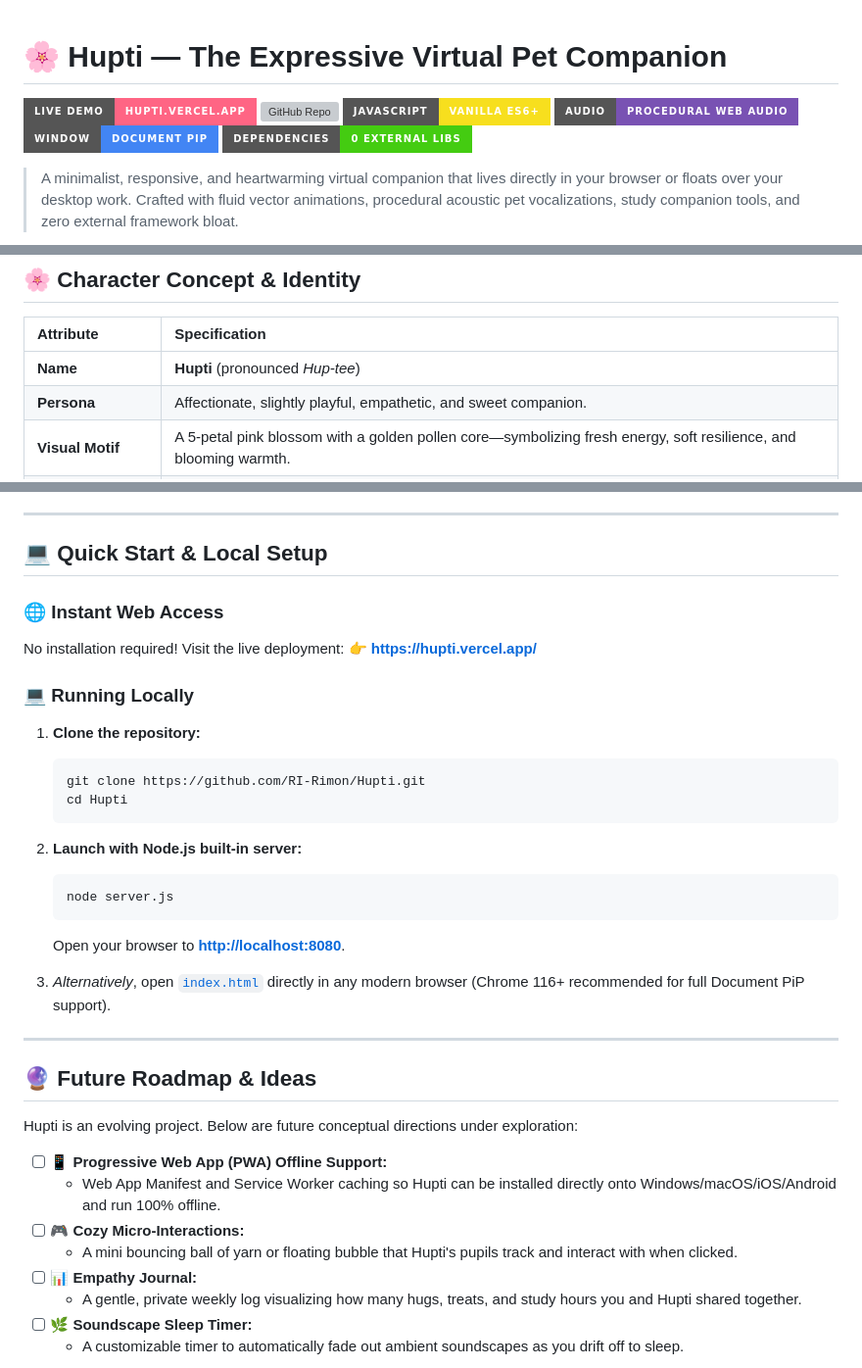
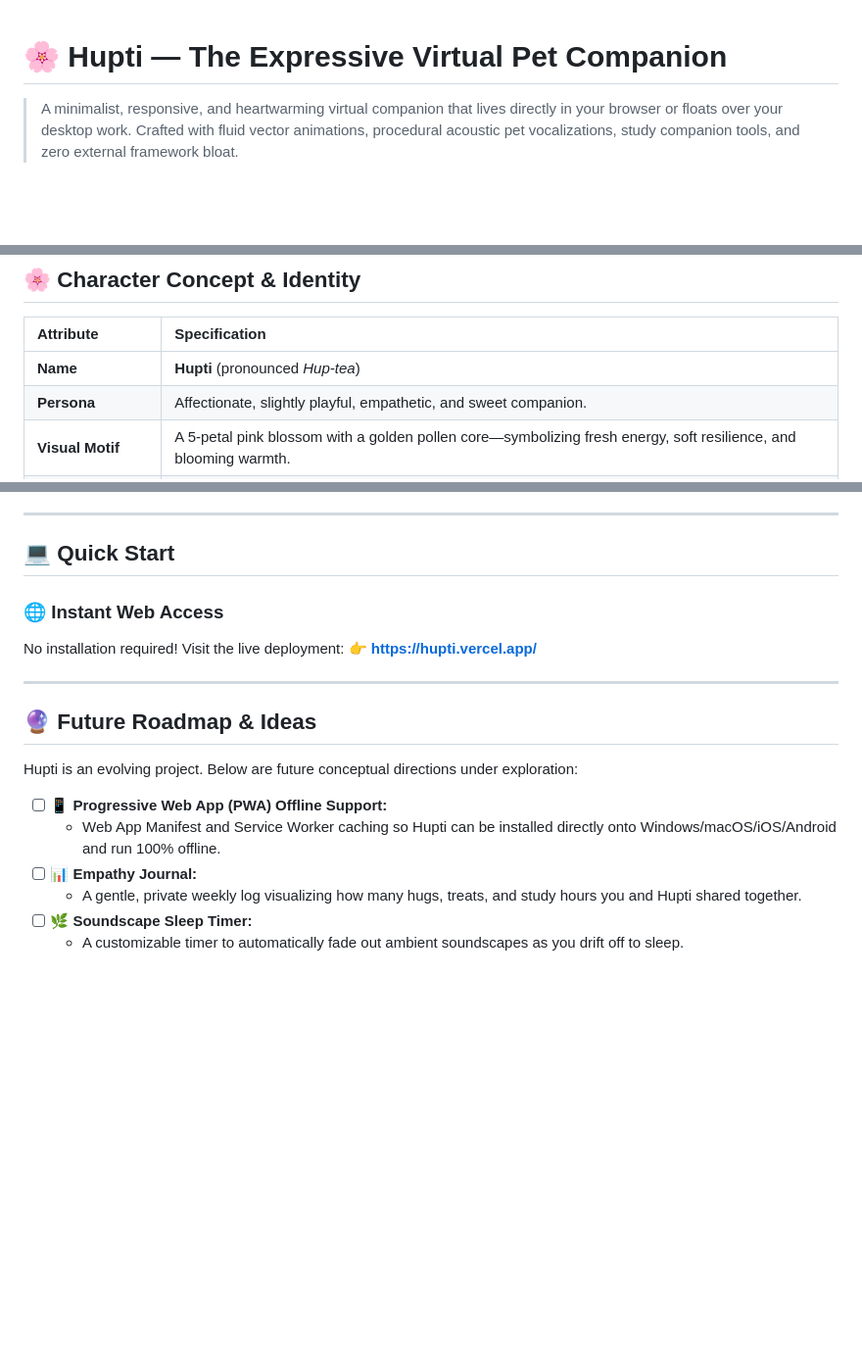
Before and after one commit to RI-Rimon/Hupti, a Markdown page: README.md, 3 parts joined by grey strips. Shown at 98% size. Rendered like a GitHub page; badges without logos; blank space fills up the shorter version; grey boxes are pictures that could not be loaded.

````diff
--- a/README.md
+++ b/README.md
@@ -1,11 +1,4 @@
 # 🌸 Hupti — The Expressive Virtual Pet Companion
-
-[![Live Demo](https://img.shields.io/badge/Live%20Demo-hupti.vercel.app-ff6584?style=for-the-badge&logo=vercel&logoColor=white)](https://hupti.vercel.app/)
-[![GitHub Repo](https://img.shields.io/badge/GitHub-RI--Rimon%2FHupti-181717?style=for-the-badge&logo=github&logoColor=white)](https://github.com/RI-Rimon/Hupti)
-[![Vanilla JS](https://img.shields.io/badge/JavaScript-Vanilla%20ES6+-F7DF1E?style=for-the-badge&logo=javascript&logoColor=black)](https://developer.mozilla.org/en-US/docs/Web/JavaScript)
-[![Web Audio API](https://img.shields.io/badge/Audio-Procedural%20Web%20Audio-7952B3?style=for-the-badge&logo=web-audio-api&logoColor=white)](https://developer.mozilla.org/en-US/docs/Web/API/Web_Audio_API)
-[![Document PiP](https://img.shields.io/badge/Window-Document%20PiP-4285F4?style=for-the-badge&logo=googlechrome&logoColor=white)](https://developer.chrome.com/docs/web-platform/document-picture-in-picture/)
-[![Zero Dependencies](https://img.shields.io/badge/Dependencies-0%20External%20Libs-success?style=for-the-badge)](https://github.com/RI-Rimon/Hupti)
 
 > A minimalist, responsive, and heartwarming virtual companion that lives directly in your browser or floats over your desktop work. Crafted with fluid vector animations, procedural acoustic pet vocalizations, study companion tools, and zero external framework bloat.
 
@@ -45,7 +37,7 @@ Hupti represents a personal experiment in combining frontend development, animat
 
 | Attribute | Specification |
 | :--- | :--- |
-| **Name** | **Hupti** (pronounced *Hup-tee*) |
+| **Name** | **Hupti** (pronounced *Hup-tea*) |
 | **Persona** | Affectionate, slightly playful, empathetic, and sweet companion. |
 | **Visual Motif** | A 5-petal pink blossom with a golden pollen core—symbolizing fresh energy, soft resilience, and blooming warmth. |
 | **Aesthetic** | Soft pastel minimalism (gentle strawberry blush, cream whites, lavender night shadows). |
@@ -222,27 +214,11 @@ Hupti is engineered from the ground up without heavy external dependencies or ru
 
 ---
 
-## 💻 Quick Start & Local Setup
+## 💻 Quick Start
 
 ### 🌐 Instant Web Access
 No installation required! Visit the live deployment:
 👉 **[https://hupti.vercel.app/](https://hupti.vercel.app/)**
-
-### 💻 Running Locally
-
-1. **Clone the repository:**
-   ```bash
-   git clone https://github.com/RI-Rimon/Hupti.git
-   cd Hupti
-   ```
-
-2. **Launch with Node.js built-in server:**
-   ```bash
-   node server.js
-   ```
-   Open your browser to [**http://localhost:8080**](http://localhost:8080).
-
-3. *Alternatively*, open [`index.html`](file:///c:/Users/redwa/OneDrive/Desktop/Test%20for%20antigravity/Vertual%20Pet/index.html) directly in any modern browser (Chrome 116+ recommended for full Document PiP support).
 
 ---
 
@@ -252,8 +228,6 @@ Hupti is an evolving project. Below are future conceptual directions under explo
 
 - [ ] **📱 Progressive Web App (PWA) Offline Support:**
   - Web App Manifest and Service Worker caching so Hupti can be installed directly onto Windows/macOS/iOS/Android and run 100% offline.
-- [ ] **🎮 Cozy Micro-Interactions:**
-  - A mini bouncing ball of yarn or floating bubble that Hupti's pupils track and interact with when clicked.
 - [ ] **📊 Empathy Journal:**
   - A gentle, private weekly log visualizing how many hugs, treats, and study hours you and Hupti shared together.
 - [ ] **🌿 Soundscape Sleep Timer:**
````
Also changed, not shown: other parts of README.md (+0 -1 lines).
